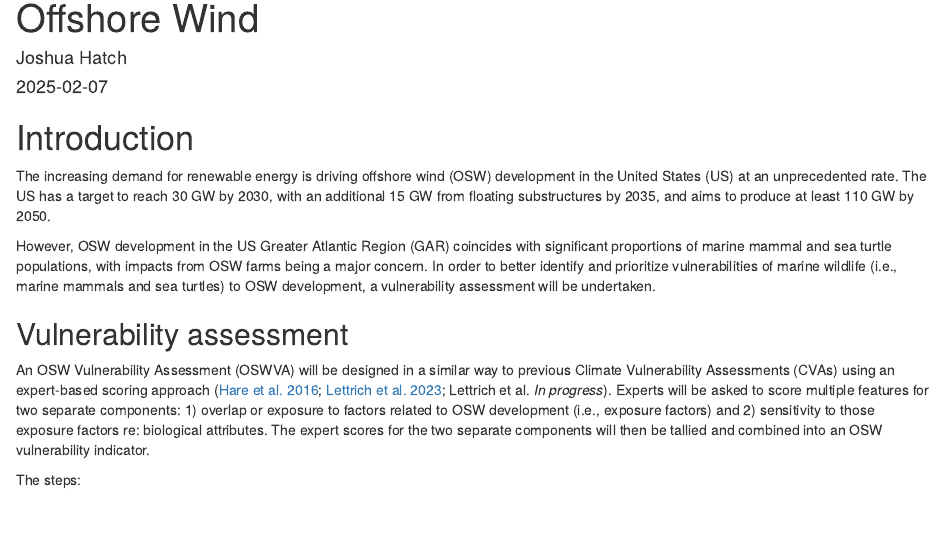
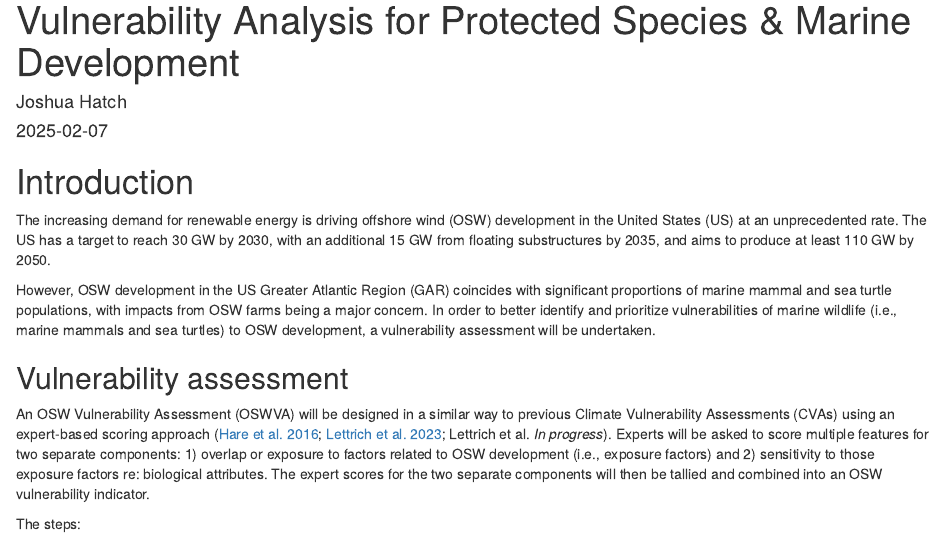
Before and after one commit to jmhatch-NOAA/PEMAD-MDEB-VA_ProtSpp, an R Markdown document (bookdown/index.Rmd): the page in a window 1100 px wide, from 70 px down before the commit and from 20 px down after it. Rendered offline with R 4.5, knitr and Pandoc, with nearby package versions; drawn as R Markdown's standard HTML page in place of the format the file asks for; some code elsewhere in the file could not run offline.

Commit message:
Update .Rmds

```diff
--- a/bookdown/index.Rmd
+++ b/bookdown/index.Rmd
@@ -1,12 +1,12 @@
 ---
-title: "Vulnerability Analysis for Protected Species & Offshore Wind"
+title: "Vulnerability Analysis for Protected Species & Marine Development"
 author: "Joshua Hatch"
 date: '`r Sys.Date()`'
 site: bookdown::bookdown_site
 output:
   bookdown::bs4_book:
     repo:
-      base: https://github.com/jmhatch-NOAA/PEMAD-OWEB-VA_ProtSpp
+      base: https://github.com/jmhatch-NOAA/PEMAD-OMDEB-VA_ProtSpp
       branch: main
       subdir: bookdown
 documentclass: krantz
@@ -15,8 +15,8 @@ monofontoptions: "Scale=0.7"
 link-citations: yes
 colorlinks: yes
 graphics: yes
-description: "Identify what protected species may be most vulnerable to offshore wind development."
-github-repo: jmhatch-NOAA/PEMAD-OWEB-VA_ProtSpp
+description: "Identify what protected species may be most vulnerable to marine development."
+github-repo: jmhatch-NOAA/PEMAD-MDEB-VA_ProtSpp
 rmd_files: ["index.Rmd", "01-IPFs.Rmd", "02-narw.Rmd"]
 ---
 
```
